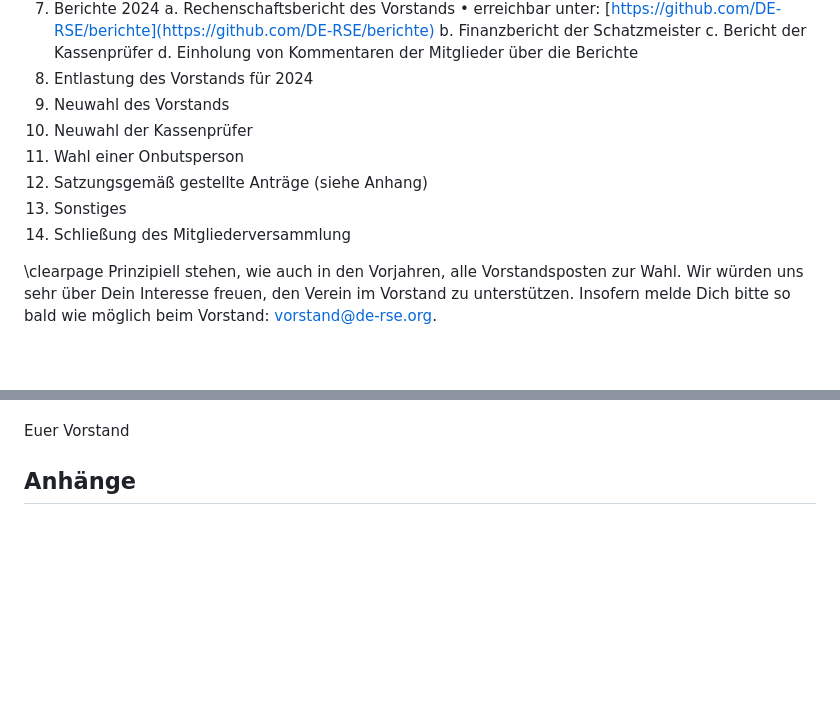
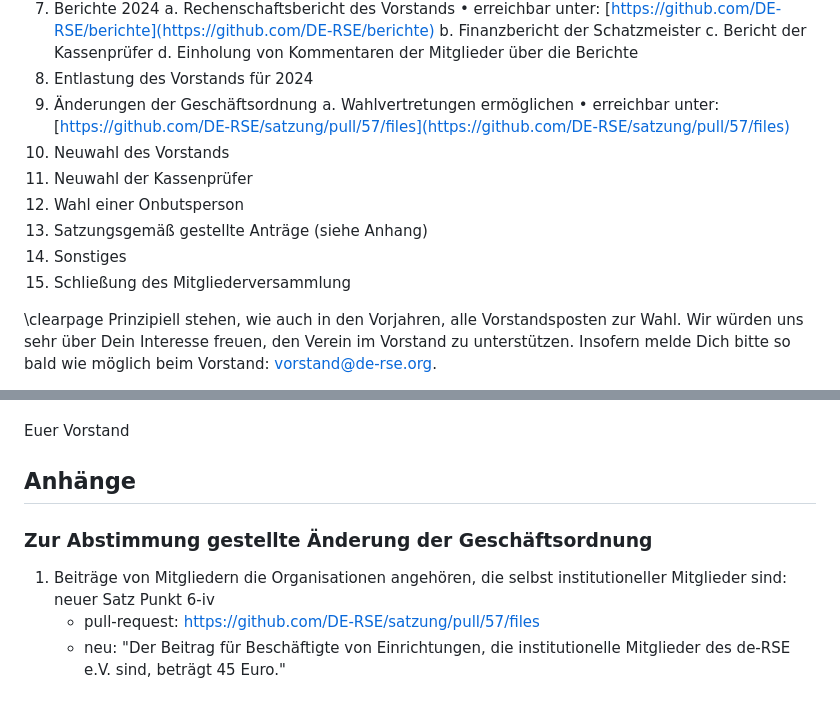
Before and after one commit to DE-RSE/materials, a Markdown page: Einladung_Jahreshauptversammlung/Einladung_Jahreshauptversammlung_2025.md, 2 parts joined by grey strips. GitHub-like rendering; blank space fills up the shorter version.

Commit message:
Ergänzung der Änderung an der Geschäftsordnung

```diff
--- a/Einladung_Jahreshauptversammlung/Einladung_Jahreshauptversammlung_2025.md
+++ b/Einladung_Jahreshauptversammlung/Einladung_Jahreshauptversammlung_2025.md
@@ -23,12 +23,15 @@ Auf der Tagesordnung stehen folgende Themen:
     c. Bericht der Kassenprüfer
     d. Einholung von Kommentaren der Mitglieder über die Berichte
 8. Entlastung des Vorstands für 2024
-9.  Neuwahl des Vorstands
-10. Neuwahl der Kassenprüfer
-11. Wahl einer Onbutsperson
-12. Satzungsgemäß gestellte Anträge (siehe Anhang)
-13. Sonstiges
-14. Schließung des Mitgliederversammlung
+9.  Änderungen der Geschäftsordnung
+    a. Wahlvertretungen ermöglichen
+    • erreichbar unter: [https://github.com/DE-RSE/satzung/pull/57/files](https://github.com/DE-RSE/satzung/pull/57/files)
+10. Neuwahl des Vorstands
+11. Neuwahl der Kassenprüfer
+12. Wahl einer Onbutsperson
+13. Satzungsgemäß gestellte Anträge (siehe Anhang)
+14. Sonstiges
+15. Schließung des Mitgliederversammlung
 
 \clearpage
 Prinzipiell stehen, wie auch in den Vorjahren, alle Vorstandsposten zur Wahl. Wir würden uns sehr über Dein Interesse freuen, den Verein im Vorstand zu unterstützen. Insofern melde Dich bitte so bald wie möglich beim Vorstand: vorstand@de-rse.org.
@@ -52,3 +55,8 @@ Euer Vorstand
 
 
 ## Anhänge
+
+### Zur Abstimmung gestellte Änderung der Geschäftsordnung
+1. Beiträge von Mitgliedern die Organisationen angehören, die selbst institutioneller Mitglieder sind: neuer Satz Punkt 6-iv
+    - pull-request: [https://github.com/DE-RSE/satzung/pull/57/files](https://github.com/DE-RSE/satzung/pull/57/files)
+    - neu: "Der Beitrag für Beschäftigte von Einrichtungen, die institutionelle Mitglieder des de-RSE e.V. sind, beträgt 45 Euro."
```
